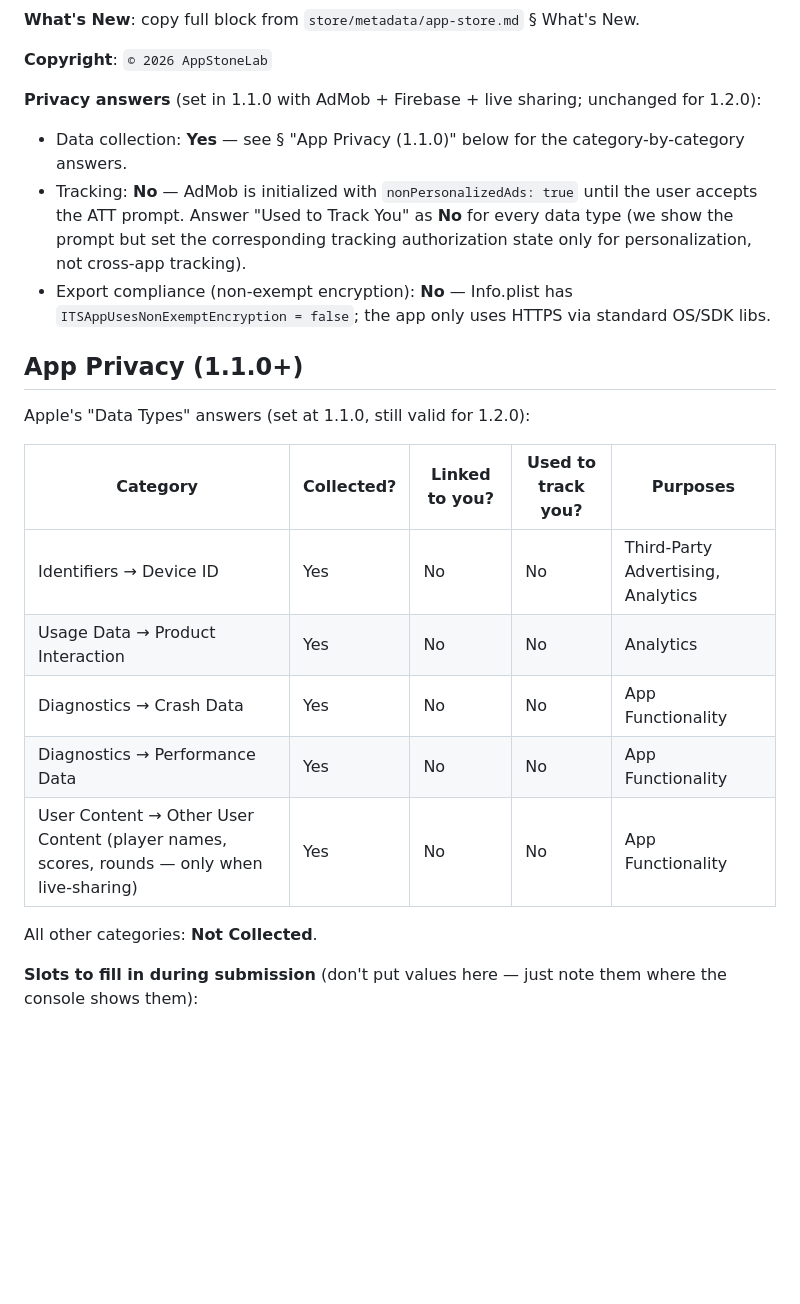
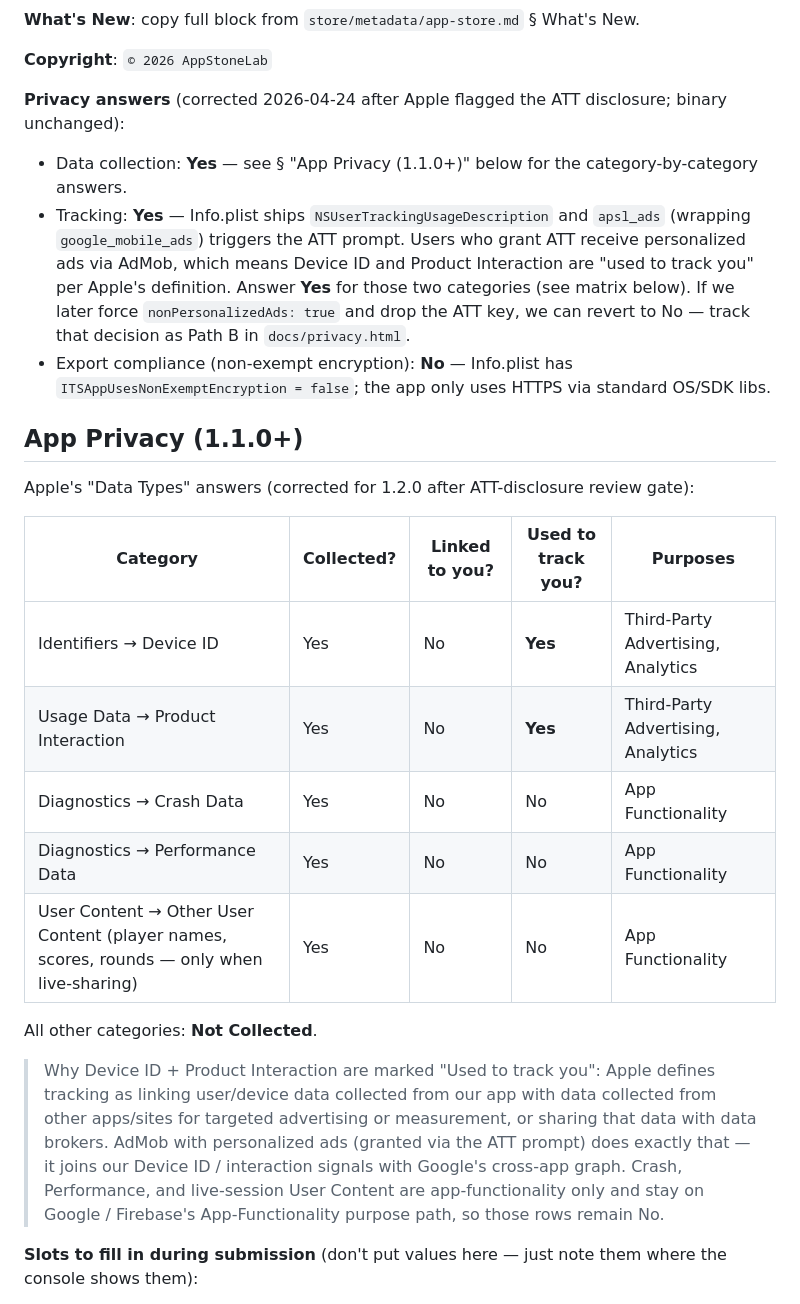
Before and after one commit to appstonelabgit/black-queen-scorer, a Markdown page: store/SUBMISSION.md, the part around the change. Drawn GitHub-style; blank space fills up the shorter version.

Commit message:
Correct App Privacy tracking answer for ATT disclosure (Path A)
Info.plist ships NSUserTrackingUsageDescription and apsl_ads triggers
the ATT prompt, so Device ID and Product Interaction qualify as "used
to track you" under Apple's definition. Previous answer (No on all)
caused a submission review gate. Corrected the matrix + narrative;
binary unchanged.

Co-Authored-By: Claude Opus 4.7 (1M context) <noreply@anthropic.com>

```diff
--- a/store/SUBMISSION.md
+++ b/store/SUBMISSION.md
@@ -54,24 +54,26 @@ card,score,scorer,bid,court,piece,rang,29,partner,trump,kot,sar,tracker,leaderbo
 
 **Copyright**: `© 2026 AppStoneLab`
 
-**Privacy answers** (set in 1.1.0 with AdMob + Firebase + live sharing; unchanged for 1.2.0):
-- Data collection: **Yes** — see § "App Privacy (1.1.0)" below for the category-by-category answers.
-- Tracking: **No** — AdMob is initialized with `nonPersonalizedAds: true` until the user accepts the ATT prompt. Answer "Used to Track You" as **No** for every data type (we show the prompt but set the corresponding tracking authorization state only for personalization, not cross-app tracking).
+**Privacy answers** (corrected 2026-04-24 after Apple flagged the ATT disclosure; binary unchanged):
+- Data collection: **Yes** — see § "App Privacy (1.1.0+)" below for the category-by-category answers.
+- Tracking: **Yes** — Info.plist ships `NSUserTrackingUsageDescription` and `apsl_ads` (wrapping `google_mobile_ads`) triggers the ATT prompt. Users who grant ATT receive personalized ads via AdMob, which means Device ID and Product Interaction are "used to track you" per Apple's definition. Answer **Yes** for those two categories (see matrix below). If we later force `nonPersonalizedAds: true` and drop the ATT key, we can revert to No — track that decision as Path B in `docs/privacy.html`.
 - Export compliance (non-exempt encryption): **No** — Info.plist has `ITSAppUsesNonExemptEncryption = false`; the app only uses HTTPS via standard OS/SDK libs.
 
 ## App Privacy (1.1.0+)
 
-Apple's "Data Types" answers (set at 1.1.0, still valid for 1.2.0):
+Apple's "Data Types" answers (corrected for 1.2.0 after ATT-disclosure review gate):
 
 | Category | Collected? | Linked to you? | Used to track you? | Purposes |
 |---|---|---|---|---|
-| Identifiers → Device ID | Yes | No | No | Third-Party Advertising, Analytics |
-| Usage Data → Product Interaction | Yes | No | No | Analytics |
+| Identifiers → Device ID | Yes | No | **Yes** | Third-Party Advertising, Analytics |
+| Usage Data → Product Interaction | Yes | No | **Yes** | Third-Party Advertising, Analytics |
 | Diagnostics → Crash Data | Yes | No | No | App Functionality |
 | Diagnostics → Performance Data | Yes | No | No | App Functionality |
 | User Content → Other User Content (player names, scores, rounds — only when live-sharing) | Yes | No | No | App Functionality |
 
 All other categories: **Not Collected**.
+
+> Why Device ID + Product Interaction are marked "Used to track you": Apple defines tracking as linking user/device data collected from our app with data collected from other apps/sites for targeted advertising or measurement, or sharing that data with data brokers. AdMob with personalized ads (granted via the ATT prompt) does exactly that — it joins our Device ID / interaction signals with Google's cross-app graph. Crash, Performance, and live-session User Content are app-functionality only and stay on Google / Firebase's App-Functionality purpose path, so those rows remain No.
 
 **Slots to fill in during submission** (don't put values here — just note them where the console shows them):
 
```
